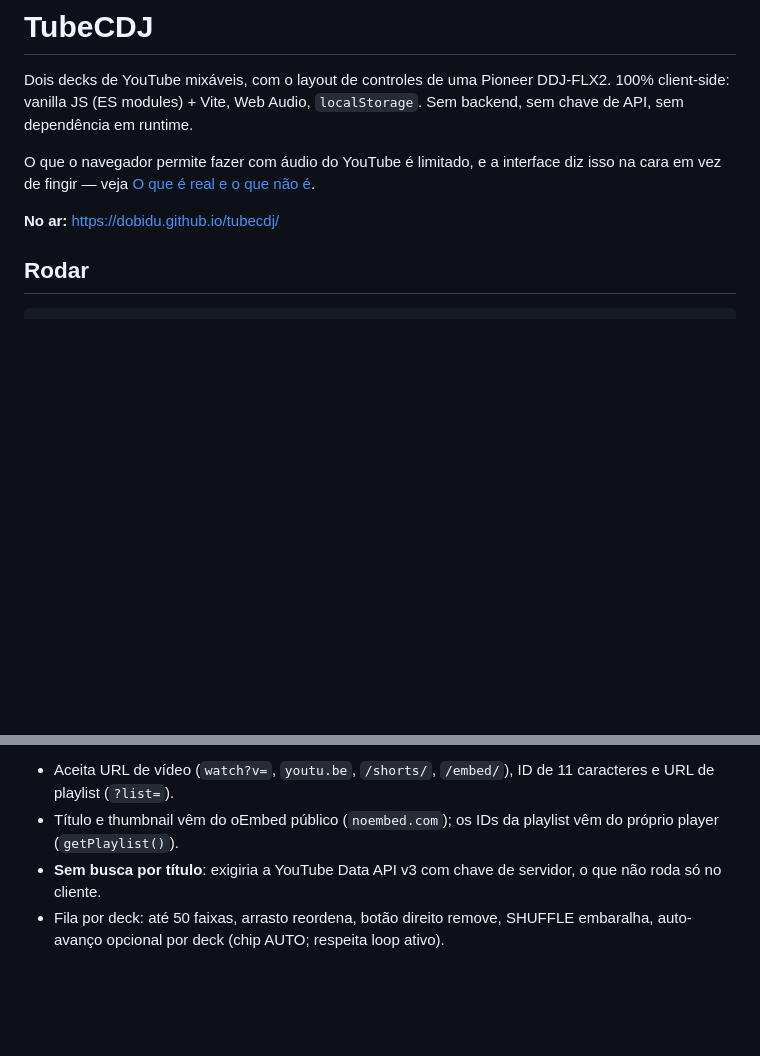
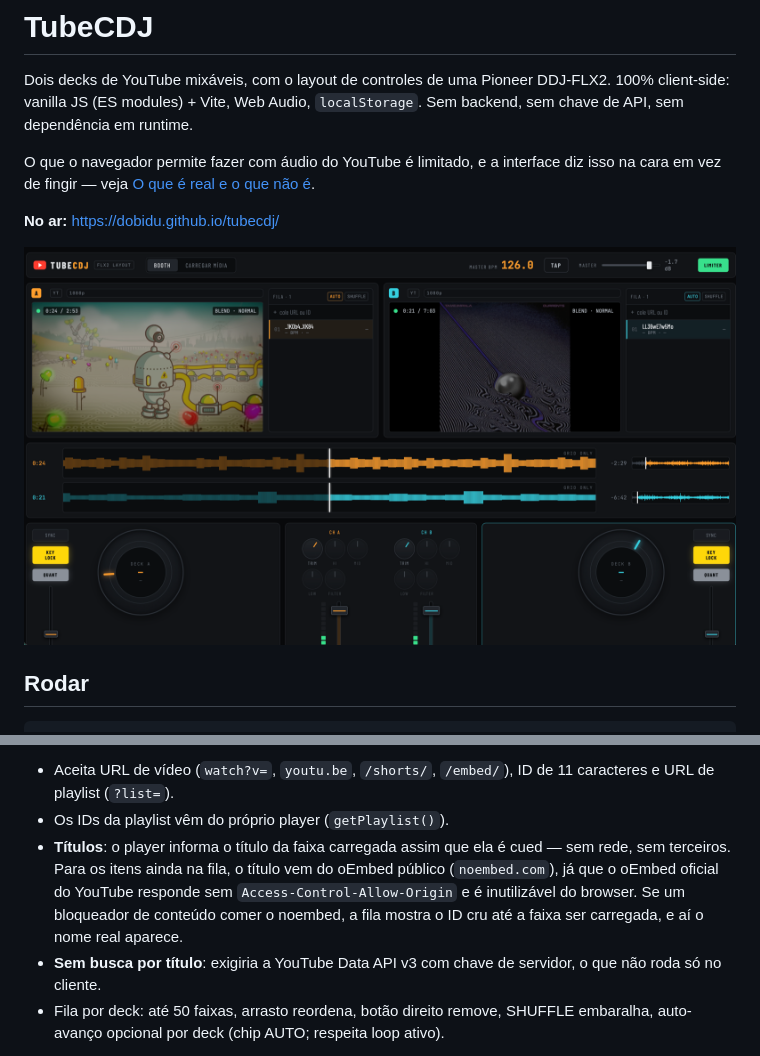
Before and after one commit to dobidu/tubecdj, a Markdown page: README.md, 2 parts joined by grey strips. Drawn GitHub-style; pictures changed too: docs/screenshot.png (added); blank space fills up the shorter version.

```diff
--- a/README.md
+++ b/README.md
@@ -6,6 +6,8 @@ Dois decks de YouTube mixáveis, com o layout de controles de uma Pioneer DDJ-FL
 O que o navegador permite fazer com áudio do YouTube é limitado, e a interface diz isso na cara em vez de fingir — veja [O que é real e o que não é](#o-que-é-real-e-o-que-não-é).
 
 **No ar:** <https://dobidu.github.io/tubecdj/>
+
+![TubeCDJ — dois decks de YouTube, waveforms e mixer no layout FLX2](docs/screenshot.png)
 
 ## Rodar
 
@@ -113,7 +115,8 @@ O caminho rápido não sai do booth — cada fila tem um campo de URL no própri
 A aba **Carregar mídia** existe para o trabalho em lote: abrir uma playlist inteira (`?list=`, até 50 faixas) e voltar em algo recente. A leitura da playlist usa um player oculto, então nenhum deck é interrompido para expandir a lista.
 
 - Aceita URL de vídeo (`watch?v=`, `youtu.be`, `/shorts/`, `/embed/`), ID de 11 caracteres e URL de playlist (`?list=`).
-- Título e thumbnail vêm do oEmbed público (`noembed.com`); os IDs da playlist vêm do próprio player (`getPlaylist()`).
+- Os IDs da playlist vêm do próprio player (`getPlaylist()`).
+- **Títulos**: o player informa o título da faixa carregada assim que ela é cued — sem rede, sem terceiros. Para os itens ainda na fila, o título vem do oEmbed público (`noembed.com`), já que o oEmbed oficial do YouTube responde sem `Access-Control-Allow-Origin` e é inutilizável do browser. Se um bloqueador de conteúdo comer o noembed, a fila mostra o ID cru até a faixa ser carregada, e aí o nome real aparece.
 - **Sem busca por título**: exigiria a YouTube Data API v3 com chave de servidor, o que não roda só no cliente.
 - Fila por deck: até 50 faixas, arrasto reordena, botão direito remove, SHUFFLE embaralha, auto-avanço opcional por deck (chip AUTO; respeita loop ativo).
 
```
Also changed, not shown: 3 other files.
